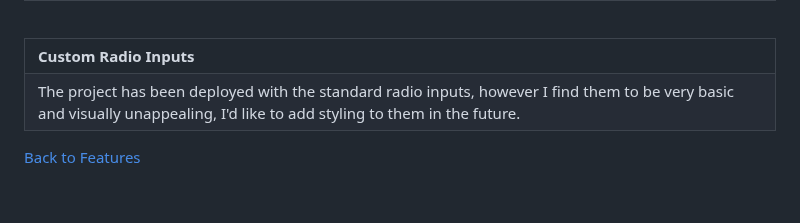
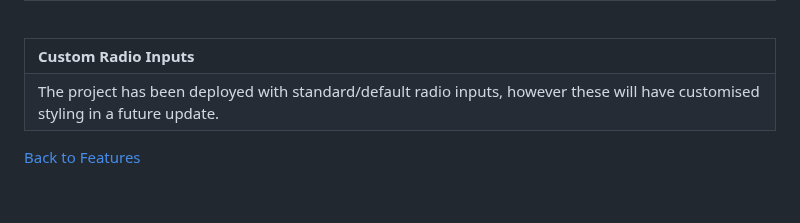
Before and after one commit to DannyGilligan/2023-womens-world-cup-quiz, a Markdown page: README.md, the part around the change. GitHub-like rendering; folded sections open.

Commit message:
Change text of custom radio inputs future feature

```diff
--- a/README.md
+++ b/README.md
@@ -209,7 +209,7 @@ This feature will create a leaderboard to store user scores, adding a competitiv
 <table>
 <tr><td><b>Custom Radio Inputs</b></td></tr>
 <tr><td>
-The project has been deployed with the standard radio inputs, however I find them to be very basic and visually unappealing, I'd like to add styling to them in the future.
+The project has been deployed with standard/default radio inputs, however these will have customised styling in a future update.
 </td></tr>
 </table>
 
```
